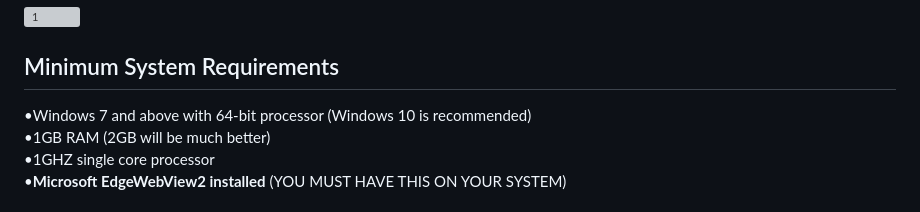
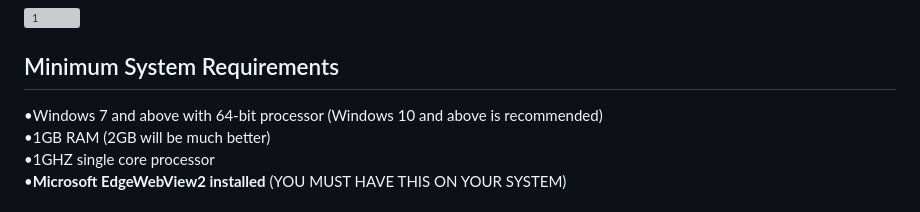
Before and after one commit to thedoggybrad/edgescape_navigator, a Markdown page: README.md, the part around the change. Rendered like a GitHub page; grey boxes are pictures that could not be loaded.

```diff
--- a/README.md
+++ b/README.md
@@ -13,7 +13,7 @@ While, the 1.x release series is built on Visual Studio 2015 (Visual Basic) unde
 
 
 ## Minimum System Requirements
-•Windows 7 and above with 64-bit processor (Windows 10 is recommended)
+•Windows 7 and above with 64-bit processor (Windows 10 and above is recommended)
 <br>
 •1GB RAM (2GB will be much better)
 <br>
```
